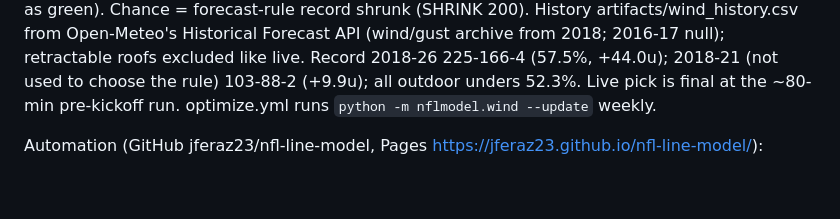
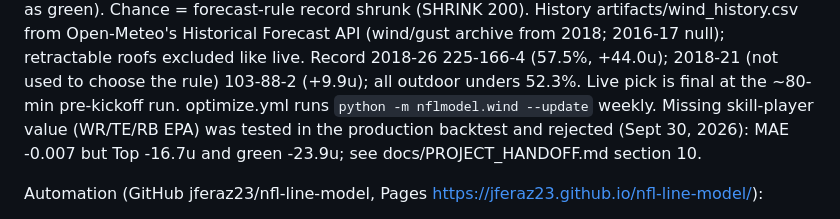
Before and after one commit to jferaz23/nfl-line-model, a Markdown page: CLAUDE.md, the part around the change. Drawn GitHub-style; blank space fills up the shorter version.

```diff
--- a/CLAUDE.md
+++ b/CLAUDE.md
@@ -46,6 +46,8 @@ Open-Meteo's Historical Forecast API (wind/gust archive from 2018; 2016-17 null)
 excluded like live. Record 2018-26 225-166-4 (57.5%, +44.0u); 2018-21 (not used to choose the rule)
 103-88-2 (+9.9u); all outdoor unders 52.3%. Live pick is final at the ~80-min pre-kickoff run.
 optimize.yml runs `python -m nflmodel.wind --update` weekly.
+Missing skill-player value (WR/TE/RB EPA) was tested in the production backtest and rejected (Sept 30,
+2026): MAE -0.007 but Top -16.7u and green -23.9u; see docs/PROJECT_HANDOFF.md section 10.
 
 Automation (GitHub jferaz23/nfl-line-model, Pages https://jferaz23.github.io/nfl-line-model/):
 - `update.yml` every 15 min: scheduler.py picks the mode. api = run_week.py with The Odds API
```
Also changed, not shown: docs/PROJECT_HANDOFF.md (+4 -0 lines).
